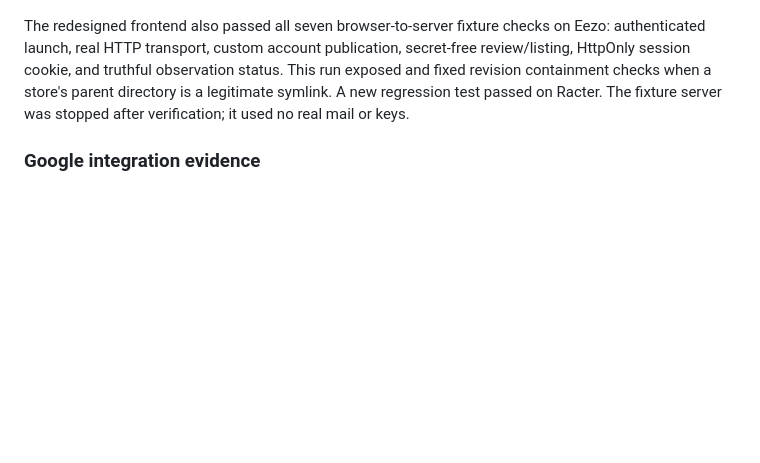
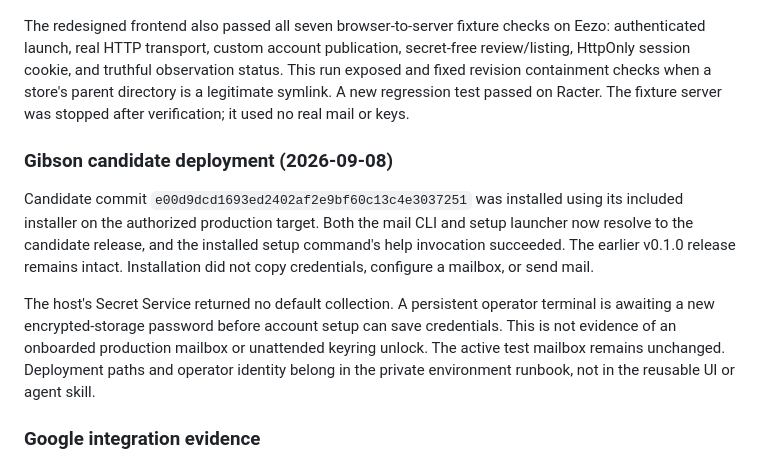
Before and after one commit to clickety-clacks/pimcamp, a Markdown page: docs/onboarding-integration.md, the part around the change. GitHub-like rendering; blank space fills up the shorter version.

Commit message:
docs: record candidate deployment and storage prerequisite

```diff
--- a/docs/onboarding-integration.md
+++ b/docs/onboarding-integration.md
@@ -143,6 +143,21 @@ status. This run exposed and fixed revision containment checks when a store's
 parent directory is a legitimate symlink. A new regression test passed on Racter.
 The fixture server was stopped after verification; it used no real mail or keys.
 
+### Gibson candidate deployment (2026-09-08)
+
+Candidate commit `e00d9dcd1693ed2402af2e9bf60c13c4e3037251` was installed
+using its included installer on the authorized production target. Both the mail
+CLI and setup launcher now resolve to the candidate release, and the installed
+setup command's help invocation succeeded. The earlier v0.1.0 release remains
+intact. Installation did not copy credentials, configure a mailbox, or send mail.
+
+The host's Secret Service returned no default collection. A persistent operator
+terminal is awaiting a new encrypted-storage password before account setup can
+save credentials. This is not evidence of an onboarded production mailbox or
+unattended keyring unlock. The active test mailbox remains unchanged. Deployment
+paths and operator identity belong in the private environment runbook, not in
+the reusable UI or agent skill.
+
 ### Google integration evidence
 
 The authorization adapter targets Ortie 2.2.0. Its supported `auth get --json`
```
